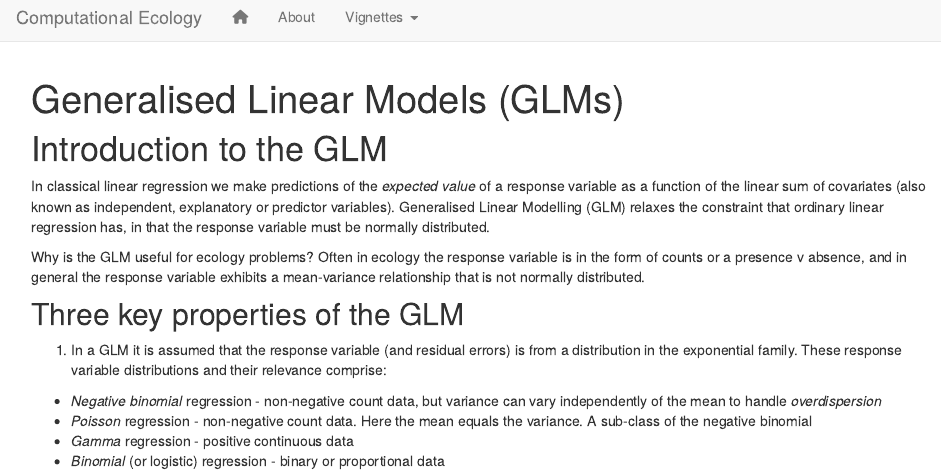
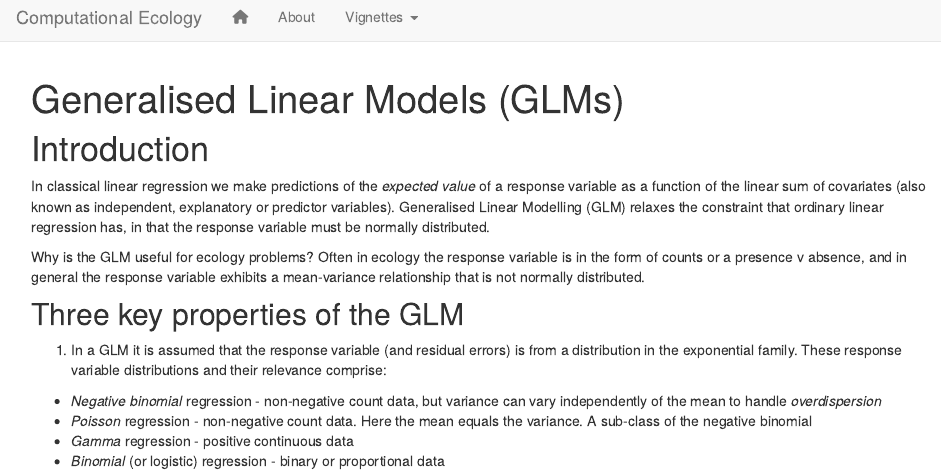
Before and after one commit to scra88le/ComputationalEcology, an R Markdown document (2_glm.Rmd): the page in a window 1100 px wide, from its top. Rendered offline with R 4.5, knitr and Pandoc, with nearby package versions.

Commit message:
updates tp GLM

```diff
--- a/2_glm.Rmd
+++ b/2_glm.Rmd
@@ -2,7 +2,7 @@
 title: "Generalised Linear Models (GLMs)"
 ---
 
-# Introduction to the GLM
+# Introduction
 
 In classical linear regression we make predictions of the *expected value* of a response variable as a function of the linear sum of covariates (also known as independent, explanatory or predictor variables). Generalised Linear Modelling (GLM) relaxes the constraint  that ordinary linear regression has, in that the response variable must be normally distributed.
 
```
Also changed, not shown: 2 other files.
